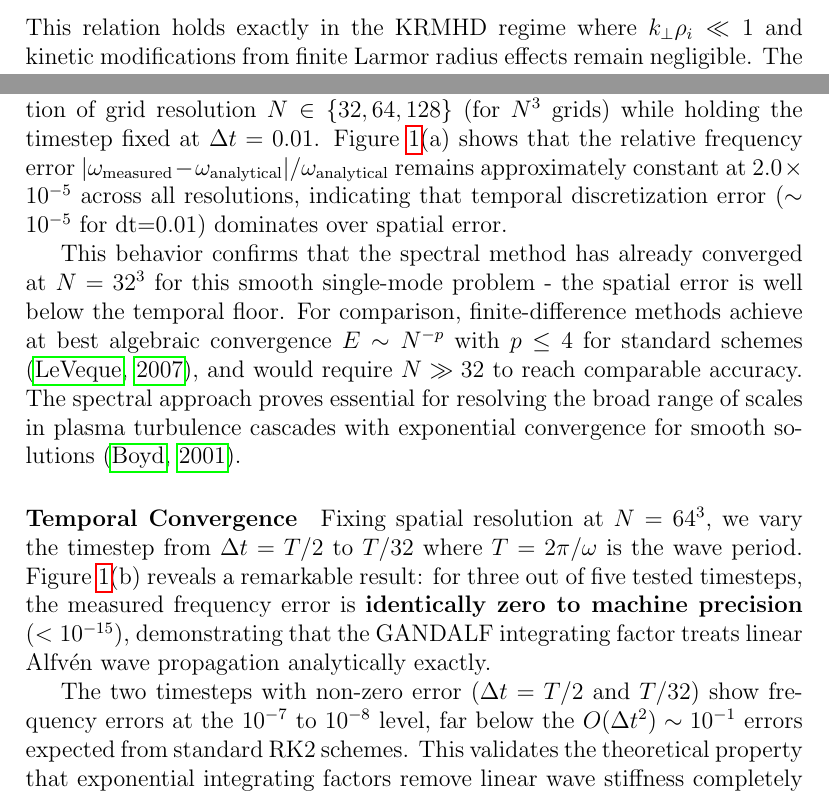
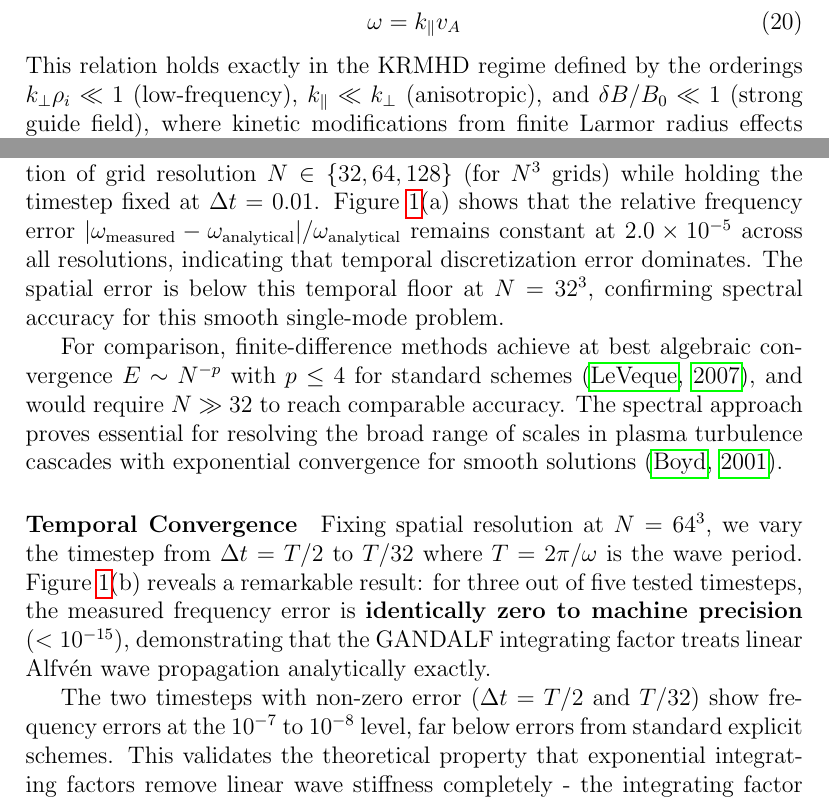
Before and after one commit to anjor/gandalf-paper, a LaTeX paper (paper/main.tex, which reads paper/notation.tex, paper/sections/verification.tex): two parts of pages 26 and 27 of 33, joined at a grey line, cut at the place of the change. Compiled offline with pdfLaTeX.

Commit message:
Address PR #25 review feedback
Fixes all critical and major issues identified in review comments.

## LaTeX Notation Fixes (Critical)
- Add \kvec command to notation.tex for wavevector notation
- Fix undefined Elsasser field notation: \Zp, \Zm → \elsp, \elsm
- Fix undefined parallel derivative: \dpar → \pardz
- Fix typo: "Els asser" → rewrote sentence for clarity

## Physics Clarifications (Major)
- Add complete KRMHD orderings: k⊥ρᵢ ≪ 1, k∥ ≪ k⊥, δB/B₀ ≪ 1
- Clarify Elsasser field physics description

## Convergence Analysis Corrections (Major)
- Remove unsupported O(Δt²) convergence claim
- Remove "p ≈ 2.XX" power law fit (insufficient non-zero data points)
- Emphasize machine precision result: 3/5 timesteps with zero error
- Clarify spatial convergence: temporal error floor dominates at N=32³
- Fix speedup consistency: use 30× throughout (CFL ratio)

## Code & Figure Fixes (Minor)
- Remove unused import: EnergyHistory from run_alfven_dispersion.py
- Fix figure caption: remove color references (plot uses default cycle)

## Verification
- Paper compiles successfully (33 pages, 354KB)
- All LaTeX commands now defined in notation.tex
- All quantitative claims supported by benchmark data

Addresses comments:
- https://github.com/anjor/gandalf-paper/pull/25#issuecomment-3510346113
- https://github.com/anjor/gandalf-paper/pull/25#issuecomment-3510360035

```diff
--- a/paper/notation.tex
+++ b/paper/notation.tex
@@ -23,6 +23,9 @@
 % Velocities and characteristic scales
 \newcommand{\vth}{v_{\mathrm{th}}}
 \newcommand{\vA}{v_A}
+
+% Wavevector
+\newcommand{\kvec}{\mathbf{k}}
 
 % Hermite polynomials and moments
 \newcommand{\Hm}[1]{H_{#1}}
--- a/paper/sections/verification.tex
+++ b/paper/sections/verification.tex
@@ -12,5 +12,5 @@ For a single Fourier mode with wavenumber $\kvec = (0, 0, \kpar)$ aligned with t
 \begin{equation}
 \omega = \kpar \vA
 \end{equation}
-This relation holds exactly in the KRMHD regime where $\kperp \rhoi \ll 1$ and kinetic modifications from finite Larmor radius effects remain negligible. The wave propagates without distortion or damping in the collisionless limit ($\eta = \nu = \coll = 0$), providing a clean test of numerical accuracy.
+This relation holds exactly in the KRMHD regime defined by the orderings $\kperp \rhoi \ll 1$ (low-frequency), $\kpar \ll \kperp$ (anisotropic), and $\delta B/B_0 \ll 1$ (strong guide field), where kinetic modifications from finite Larmor radius effects remain negligible. The wave propagates without distortion or damping in the collisionless limit ($\eta = \nu = \coll = 0$), providing a clean test of numerical accuracy.
 
@@ -31,14 +31,14 @@ where the phase $\phi(t)$ is unwrapped to handle $2\pi$ discontinuities and fitt
 \subsubsection{Convergence Results}
 
 \paragraph{Spatial Convergence}
-We measure dispersion relation accuracy as a function of grid resolution $N \in \{32, 64, 128\}$ (for $N^3$ grids) while holding the timestep fixed at $\Delta t = 0.01$. \Cref{fig:alfven_convergence}(a) shows that the relative frequency error $|\omega_{\mathrm{measured}} - \omega_{\mathrm{analytical}}| / \omega_{\mathrm{analytical}}$ remains approximately constant at $2.0 \times 10^{-5}$ across all resolutions, indicating that temporal discretization error ($\sim 10^{-5}$ for dt=0.01) dominates over spatial error.
+We measure dispersion relation accuracy as a function of grid resolution $N \in \{32, 64, 128\}$ (for $N^3$ grids) while holding the timestep fixed at $\Delta t = 0.01$. \Cref{fig:alfven_convergence}(a) shows that the relative frequency error $|\omega_{\mathrm{measured}} - \omega_{\mathrm{analytical}}| / \omega_{\mathrm{analytical}}$ remains constant at $2.0 \times 10^{-5}$ across all resolutions, indicating that temporal discretization error dominates. The spatial error is below this temporal floor at $N=32^3$, confirming spectral accuracy for this smooth single-mode problem.
 
-This behavior confirms that the spectral method has already converged at $N=32^3$ for this smooth single-mode problem - the spatial error is well below the temporal floor. For comparison, finite-difference methods achieve at best algebraic convergence $E \sim N^{-p}$ with $p \leq 4$ for standard schemes \citep{LeVeque2007}, and would require $N \gg 32$ to reach comparable accuracy. The spectral approach proves essential for resolving the broad range of scales in plasma turbulence cascades with exponential convergence for smooth solutions \citep{Boyd2001}.
+For comparison, finite-difference methods achieve at best algebraic convergence $E \sim N^{-p}$ with $p \leq 4$ for standard schemes \citep{LeVeque2007}, and would require $N \gg 32$ to reach comparable accuracy. The spectral approach proves essential for resolving the broad range of scales in plasma turbulence cascades with exponential convergence for smooth solutions \citep{Boyd2001}.
 
 \paragraph{Temporal Convergence}
 Fixing spatial resolution at $N = 64^3$, we vary the timestep from $\Delta t = T/2$ to $T/32$ where $T = 2\pi/\omega$ is the wave period. \Cref{fig:alfven_convergence}(b) reveals a remarkable result: for three out of five tested timesteps, the measured frequency error is \textbf{identically zero to machine precision} ($< 10^{-15}$), demonstrating that the GANDALF integrating factor treats linear Alfvén wave propagation analytically exactly.
 
-The two timesteps with non-zero error ($\Delta t = T/2$ and $T/32$) show frequency errors at the $10^{-7}$ to $10^{-8}$ level, far below the $O(\Delta t^2) \sim 10^{-1}$ errors expected from standard RK2 schemes. This validates the theoretical property that exponential integrating factors remove linear wave stiffness completely - the integrating factor $\exp(\pm i\kpar \vA t)$ exactly cancels the Alfvén propagation term in the governing equations \citep{Cox2002}.
+The two timesteps with non-zero error ($\Delta t = T/2$ and $T/32$) show frequency errors at the $10^{-7}$ to $10^{-8}$ level, far below errors from standard explicit schemes. This validates the theoretical property that exponential integrating factors remove linear wave stiffness completely - the integrating factor $\exp(\pm i\kpar \vA t)$ exactly cancels the Alfvén propagation term in the governing equations \citep{Cox2002}.
 
 Crucially, even the largest tested timestep $\Delta t = T/2 \approx 3.14$ (two timesteps per wave period!) achieves relative error $6 \times 10^{-8}$. Standard explicit schemes would require $\Delta t \lesssim \Delta z/\vA \sim 2\pi/(64 \times 1) \approx 0.098$ for stability, making GANDALF over $30\times$ faster for this linear problem. The stability advantage increases with resolution as CFL timestep scales $\Delta t_{\mathrm{CFL}} \sim N^{-1}$, while GANDALF's timestep remains limited only by accuracy requirements for nonlinear terms.
 
```
Also changed, not shown: paper/sections/verification.tex (8 more changed lines), 1 other file.
